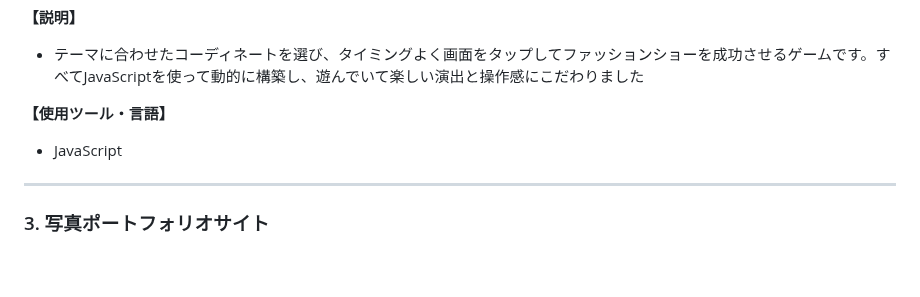
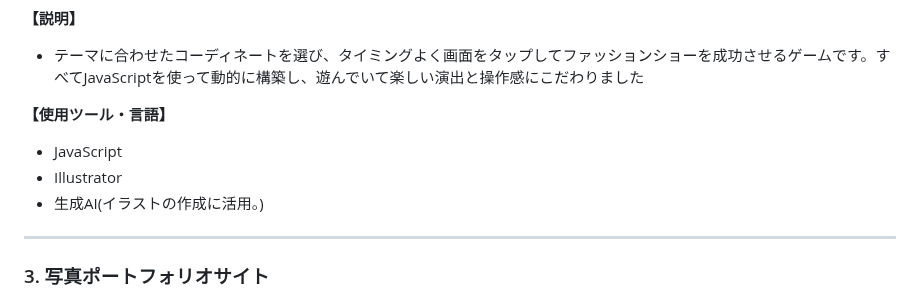
Before and after one commit to s1324121/s1324121.github.io, a Markdown page: README.md, the part around the change. Drawn GitHub-style; blank space fills up the shorter version.

```diff
--- a/README.md
+++ b/README.md
@@ -34,7 +34,8 @@
 
 **【使用ツール・言語】**
  * JavaScript
-
+ * Illustrator
+ * 生成AI(イラストの作成に活用。)
 ---
 
 ### 3. 写真ポートフォリオサイト
```
